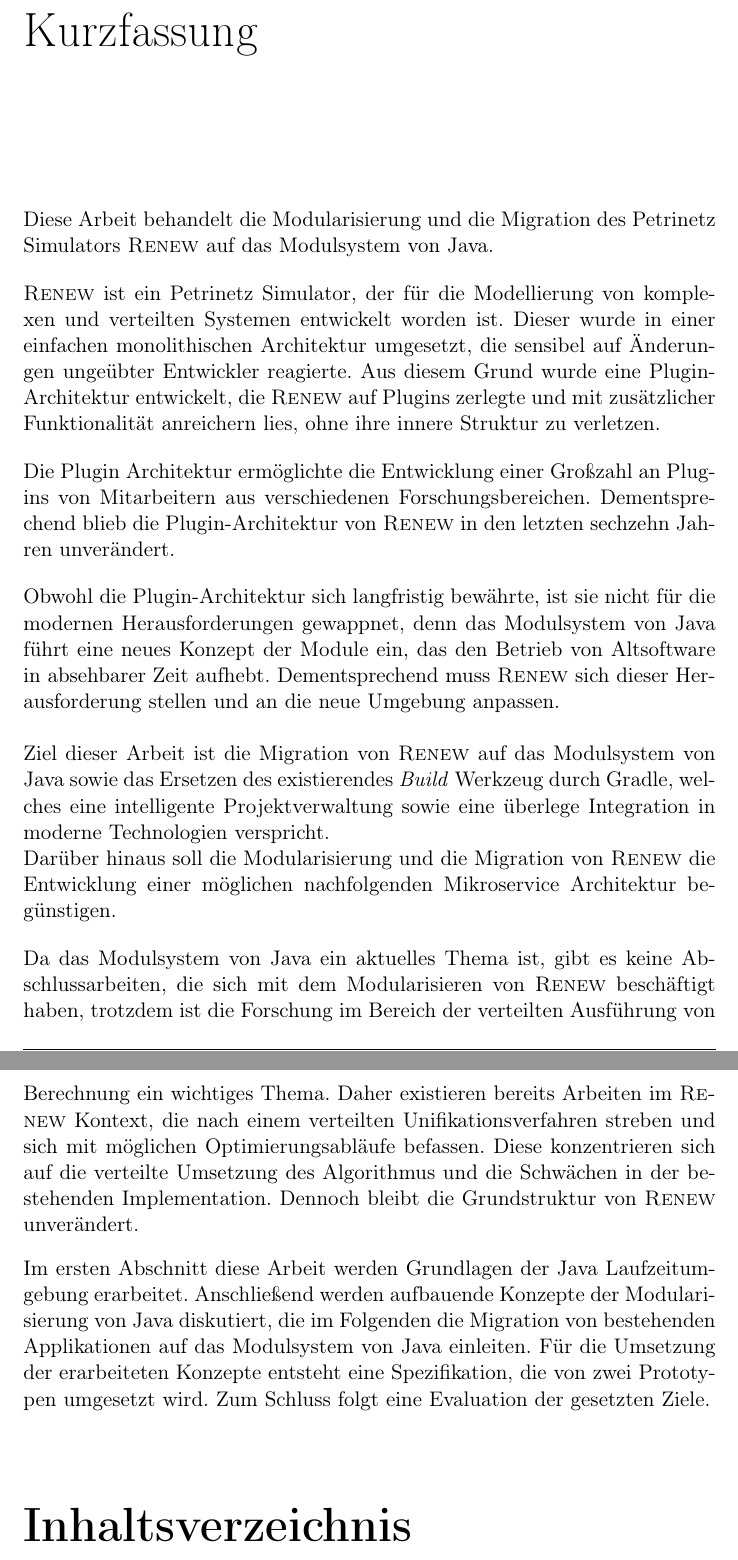
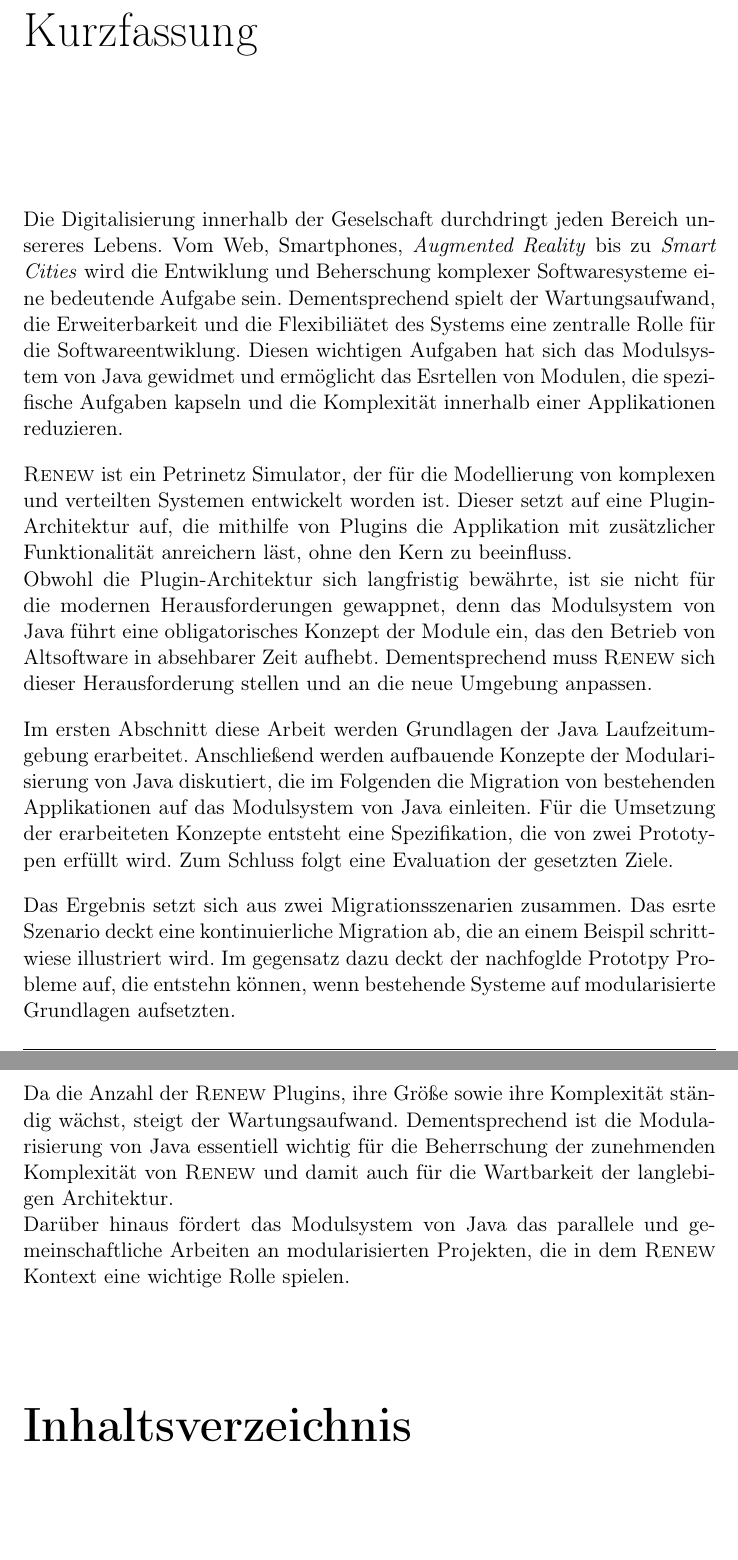
Before and after one commit to iFindY/bericht, a LaTeX thesis (Thesis.tex): two parts of pages 2 and 3 of 91, joined at a grey line, cut so that both start at the same text. Compiled offline with pdfLaTeX.

Commit message:
Kurzfassung

```diff
--- a/Thesis.tex
+++ b/Thesis.tex
@@ -4,42 +4,34 @@
 
 \selectlanguage{ngerman}
 
-\input{./coverpage.tex} %for the cover title
-%If want to write a dedicati on, modxify the following.
-%\dedication{Zitat, kluger Spruch oder Widmung}
+\input{./coverpage.tex}
+\newpage
 
-\newpage
-%\english version of abstract
-%\chapter*{Abstract}
-%\addcontentsline{toc}{chapter}{Abstract}
-%Abstract in English
 
 \chapter*{Kurzfassung}
 \addcontentsline{toc}{chapter}{Kurzfassung}
-Diese Arbeit behandelt die Modularisierung und die Migration des Petrinetz Simulators \textsc{Renew} auf das Modulsystem von Java. \bigbreak
-% \textsc{Renew}
-\textsc{Renew} ist ein Petrinetz Simulator, der für die Modellierung von komplexen und verteilten Systemen entwickelt worden ist. Dieser wurde in einer einfachen monolithischen Architektur umgesetzt, die sensibel auf Änderungen ungeübter Entwickler reagierte. Aus diesem Grund wurde eine Plugin-Architektur entwickelt, die \textsc{Renew} auf Plugins zerlegte und mit zusätzlicher Funktionalität anreichern lies, ohne ihre innere Struktur zu verletzen. \bigbreak
-% Zustand
-Die Plugin Architektur ermöglichte die Entwicklung einer Großzahl an Plugins von Mitarbeitern aus verschiedenen Forschungsbereichen. Dementsprechend blieb die Plugin-Architektur von \textsc{Renew} in den letzten sechzehn Jahren unverändert. \bigbreak
-% Problematik
-Obwohl die Plugin-Architektur sich langfristig bewährte, ist sie nicht für die modernen Herausforderungen gewappnet, denn das Modulsystem von Java führt eine neues Konzept der Module ein, das den Betrieb von Altsoftware
-in absehbarer Zeit aufhebt. Dementsprechend muss \textsc{Renew} sich dieser Herausforderung stellen und an die neue Umgebung anpassen. \newline
+% Motivation Modularisierung
+Die Digitalisierung innerhalb der Geselschaft durchdringt jeden Bereich unsereres Lebens. Vom Web, Smartphones, \textit{Augmented Reality} bis zu \textit{Smart Cities} wird die Entwiklung und Beherschung komplexer Softwaresysteme eine bedeutende Aufgabe sein. Dementsprechend spielt der Wartungsaufwand, die Erweiterbarkeit und die Flexibiliätet des Systems eine zentralle Rolle für die Softwareentwiklung. Diesen wichtigen Aufgaben hat sich das Modulsystem von Java gewidmet und ermöglicht das Esrtellen von Modulen, die spezifische Aufgaben kapseln und die Komplexität innerhalb einer Applikationen reduzieren.\bigbreak
 
-% Da die Anzahl der \textsc{Renew} Plugins, ihre Größe sowie ihre Komplexität ständig wächst, steigt der Wartungsaufwand. Dementsprechend ist die Modularisierung von Java essentiell wichtig für die Beherrschung der zunehmenden Komplexität von \textsc{Renew} und damit auch für die Wartbarkeit der langlebigen Architektur.\newline
-% Darüber hinaus fördert das Modulsystem von Java das parallele und gemeinschaftliche Arbeiten an modularisierten Projekten, die in dem \textsc{Renew} Kontext eine wichtige Rolle spielen.\newline
+% zu lösendes Problem
+\textsc{Renew} ist ein Petrinetz Simulator, der für die Modellierung von komplexen und verteilten Systemen entwickelt worden ist. Dieser setzt auf eine Plugin-Architektur auf, die mithilfe von Plugins die Applikation mit zusätzlicher Funktionalität anreichern läst, ohne den Kern zu beeinfluss.\newline
+Obwohl die Plugin-Architektur sich langfristig bewährte, ist sie nicht für die modernen Herausforderungen gewappnet, denn das Modulsystem von Java führt eine obligatorisches Konzept der Module ein, das den Betrieb von Altsoftware
+in absehbarer Zeit aufhebt. Dementsprechend muss \textsc{Renew} sich dieser Herausforderung stellen und an die neue Umgebung anpassen. \bigbreak
 
-Ziel dieser Arbeit ist die Migration von \textsc{Renew} auf das Modulsystem von Java sowie das Ersetzen des existierendes \textit{Build} Werkzeug durch Gradle, welches eine intelligente Projektverwaltung sowie eine überlege Integration in moderne Technologien verspricht. \newline
-Darüber hinaus soll die Modularisierung und die Migration von \textsc{Renew} die Entwicklung einer möglichen nachfolgenden Mikroservice Architektur begünstigen.\bigbreak
+% Lösungsansatz
+Im ersten Abschnitt diese Arbeit werden Grundlagen der Java Laufzeitumgebung erarbeitet. Anschließend werden aufbauende Konzepte der Modularisierung von Java diskutiert, die im Folgenden die Migration von bestehenden Applikationen auf das Modulsystem von Java einleiten. Für die Umsetzung der erarbeiteten Konzepte entsteht eine Spezifikation, die von zwei Prototypen erfüllt wird. Zum Schluss folgt eine Evaluation der gesetzten Ziele.\bigbreak
 
-% Stand
-Da das Modulsystem von Java ein aktuelles Thema ist, gibt es keine Abschlussarbeiten, die sich mit dem Modularisieren von \textsc{Renew} beschäftigt haben, trotzdem ist die Forschung im Bereich der verteilten Ausführung von Berechnung ein wichtiges Thema. Daher existieren bereits Arbeiten im \textsc{Renew} Kontext, die nach einem verteilten Unifikationsverfahren streben und sich mit möglichen Optimierungsabläufe befassen.
-Diese konzentrieren sich auf die verteilte Umsetzung des Algorithmus und die Schwächen in der bestehenden Implementation. Dennoch bleibt die Grundstruktur von \textsc{Renew} unverändert. \bigbreak
+% Ergebnisse
+Das Ergebnis setzt sich aus zwei Migrationsszenarien zusammen. Das esrte Szenario deckt eine kontinuierliche Migration ab, die an einem Beispil schrittwiese illustriert wird. Im gegensatz dazu deckt der nachfoglde Prototpy Probleme auf, die entstehn können, wenn bestehende Systeme auf modularisierte Grundlagen aufsetzten.\bigbreak
 
-% Aufbau
-Im ersten Abschnitt diese Arbeit werden Grundlagen der Java Laufzeitumgebung erarbeitet. Anschließend werden aufbauende Konzepte der Modularisierung von Java diskutiert, die im Folgenden die Migration von bestehenden Applikationen auf das Modulsystem von Java einleiten. Für die Umsetzung der erarbeiteten Konzepte entsteht eine Spezifikation, die von zwei Prototypen umgesetzt wird. Zum Schluss folgt eine Evaluation der gesetzten Ziele.
+% Fazit
+Da die Anzahl der \textsc{Renew} Plugins, ihre Größe sowie ihre Komplexität ständig wächst, steigt der Wartungsaufwand. Dementsprechend ist die Modularisierung von Java essentiell wichtig für die Beherrschung der zunehmenden Komplexität von \textsc{Renew} und damit auch für die Wartbarkeit der langlebigen Architektur.\newline
+Darüber hinaus fördert das Modulsystem von Java das parallele und gemeinschaftliche Arbeiten an modularisierten Projekten, die in dem \textsc{Renew} Kontext eine wichtige Rolle spielen.\newline
+
+
 \linespread{1.0}\selectfont
 
-% Wenn ihr Pakete braucht dann bindet die bitte in layout.tex ein und scheibt eine mail rum damit alle anderen merge konflikte vermeiden können.
+
 \changelocaltocdepth{1}
 \tableofcontents % indice dei contenuti
 %\lista delle figure
```
Also changed, not shown: testimesti.tex (added, +41 -0 lines), Thesis.tex (9 more changed lines).
